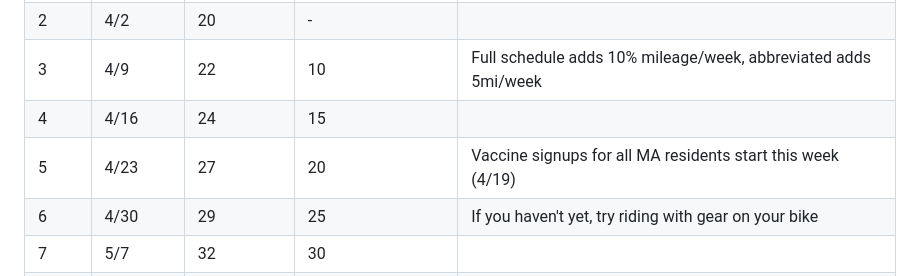
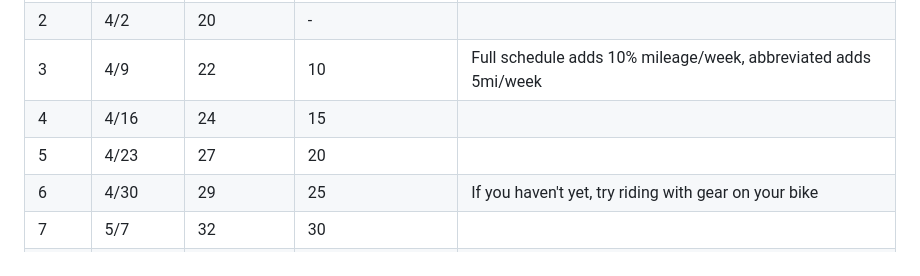
Before and after one commit to gsass/pretty.bike, a Markdown page: content/training_schedule.md, the part around the change. GitHub-like rendering.

Commit message:
Remove old vaccine info

```diff
--- a/content/training_schedule.md
+++ b/content/training_schedule.md
@@ -20,7 +20,7 @@ We (the Ride Leaders) recommend you make a training schedule and hold to it. Sug
 | 2    | 4/2     | 20             | -                     |                                                |
 | 3    | 4/9     | 22             | 10                    | Full schedule adds 10% mileage/week, abbreviated adds 5mi/week |
 | 4    | 4/16    | 24             | 15                    |                                                |
-| 5    | 4/23    | 27             | 20                    | Vaccine signups for all MA residents start this week (4/19) |
+| 5    | 4/23    | 27             | 20                    |  |
 | 6    | 4/30    | 29             | 25                    | If you haven't yet, try riding with gear on your bike |
 | 7    | 5/7     | 32             | 30                    |                                                |
 | 8    | 5/14    | 35             | 35                    |                                                |
```
